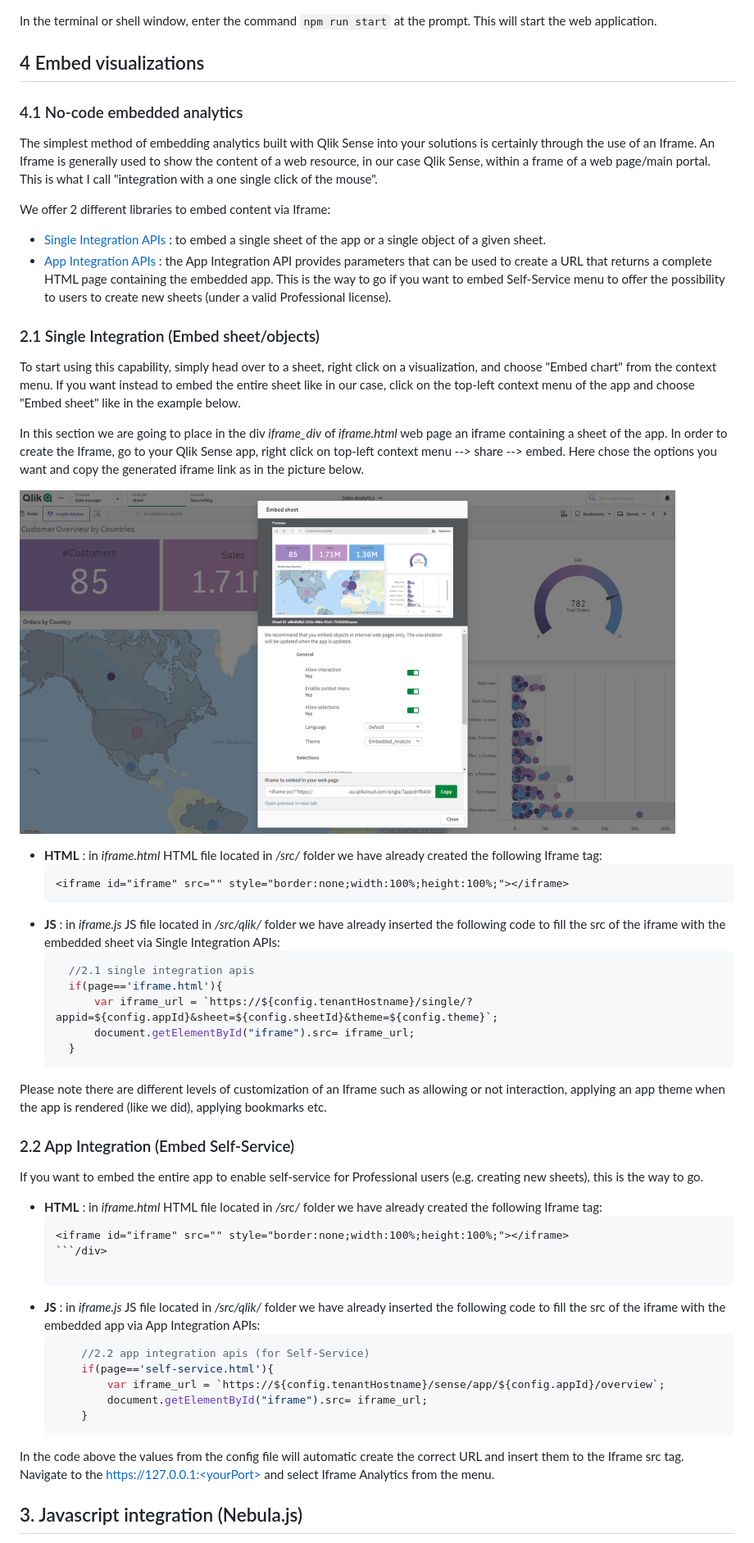
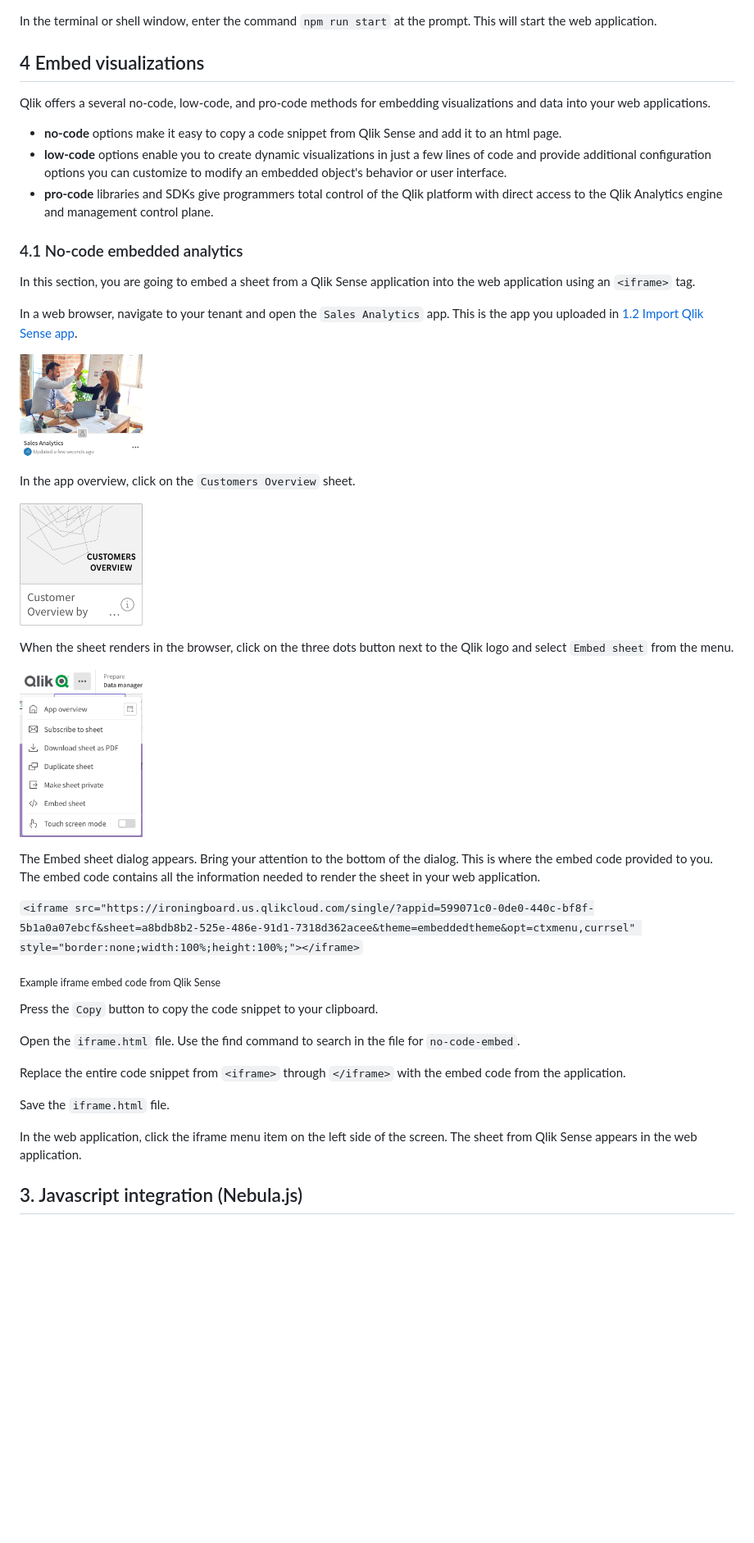
Before and after one commit to qlik-oss/qlik-embedded-analytics-workshop, a Markdown page: README.md, the part around the change. Shown: that part at 82% size. GitHub-like rendering; pictures changed too: img/embed/customeroverview.png (added), img/embed/embed-sheet-menu.png (added); blank space fills up the shorter version.

Commit message:
replaced iframe embed section

````diff
--- a/README.md
+++ b/README.md
@@ -164,54 +164,44 @@ In the terminal or shell window, enter the command `npm run start` at the prompt
 
 ## 4 Embed visualizations
 
+Qlik offers a several no-code, low-code, and pro-code methods for embedding visualizations and data into your web applications.
+
+* **no-code** options make it easy to copy a code snippet from Qlik Sense and add it to an html page.
+* **low-code** options enable you to create dynamic visualizations in just a few lines of code and provide additional configuration options you can customize to modify an embedded object's behavior or user interface.
+* **pro-code** libraries and SDKs give programmers total control of the Qlik platform with direct access to the Qlik Analytics engine and management control plane.
+
 ### 4.1 No-code embedded analytics
 
-The simplest method of embedding analytics built with Qlik Sense into your solutions is certainly through the use of an Iframe. An Iframe is generally used to show the content of a web resource, in our case Qlik Sense, within a frame of a web page/main portal. This is what I call "integration with a one single click of the mouse".
+In this section, you are going to embed a sheet from a Qlik Sense application into the web application using an `<iframe>` tag.
 
-We offer 2 different libraries to embed content via Iframe:
-* [Single Integration APIs](https://qlik.dev/apis/javascript/single-integrations) : to embed a single sheet of the app or a single object of a given sheet.
-*  [App Integration APIs](https://qlik.dev/apis/javascript/app-integration) : the App Integration API provides parameters that can be used to create a URL that returns a complete HTML page containing the embedded app. This is the way to go if you want to embed Self-Service menu to offer the possibility to users to create new sheets (under a valid Professional license).
+In a web browser, navigate to your tenant and open the `Sales Analytics` app. This is the app you uploaded in [1.2 Import Qlik Sense app](#12-import-qlik-sense-app).
 
-### 2.1 Single Integration (Embed sheet/objects)
-To start using this capability, simply head over to a sheet, right click on a visualization, and choose "Embed chart" from the context menu. If you want instead to embed the entire sheet like in our case, click on the top-left context menu of the app and choose "Embed sheet" like in the example below.
+<img src="img/configuration/appcard.png" width="150px" alt="Qlik Analytics application ref"></img>
 
-In this section we are going to place in the div *iframe_div* of *iframe.html* web page an iframe containing a sheet of the app.
-In order to create the Iframe, go to your Qlik Sense app, right click on top-left context menu --> share --> embed. Here chose the options you want and copy the generated iframe link as in the picture below.
+In the app overview, click on the `Customers Overview` sheet.
 
-<p>
-<img src="img/embed_iframe.png" width="800" title="hover text"/>
-</p>
+<img src="img/embed/customeroverview.png" width="150px" alt="Qlik Analytics application ref"></img>
 
-* **HTML** : in *iframe.html* HTML file located in */src/* folder we have already created the following Iframe tag:
-    ```HTML
-    <iframe id="iframe" src="" style="border:none;width:100%;height:100%;"></iframe>
-    ```
-* **JS** : in *iframe.js* JS file located in */src/qlik/* folder we have already inserted the following code to fill the src of the iframe with the embedded sheet via Single Integration APIs:
-    ```javascript
-      //2.1 single integration apis
-      if(page=='iframe.html'){
-          var iframe_url = `https://${config.tenantHostname}/single/?appid=${config.appId}&sheet=${config.sheetId}&theme=${config.theme}`;
-          document.getElementById("iframe").src= iframe_url;
-      }
-    ```
-Please note there are different levels of customization of an Iframe such as allowing or not interaction, applying an app theme when the app is rendered (like we did), applying bookmarks etc.
+When the sheet renders in the browser, click on the three dots button next to the Qlik logo and select `Embed sheet` from the menu.
 
-### 2.2 App Integration (Embed Self-Service)
-If you want to embed the entire app to enable self-service for Professional users (e.g. creating new sheets), this is the way to go.
-* **HTML** : in *iframe.html* HTML file located in */src/* folder we have already created the following Iframe tag:
-    ```HTML
-    <iframe id="iframe" src="" style="border:none;width:100%;height:100%;"></iframe>
-    ```/div>
+<img src="img/embed/embed-sheet-menu.png" width="150px" alt="Qlik Analytics application ref"></img>
 
-* **JS** : in *iframe.js* JS file located in */src/qlik/* folder we have already inserted the following code to fill the src of the iframe with the embedded app via App Integration APIs:
-  ```javascript
-      //2.2 app integration apis (for Self-Service)
-      if(page=='self-service.html'){
-          var iframe_url = `https://${config.tenantHostname}/sense/app/${config.appId}/overview`;
-          document.getElementById("iframe").src= iframe_url;
-      }
-  ```
-In the code above the values from the config file will automatic create the correct URL and insert them to the Iframe src tag. Navigate to the https://127.0.0.1:<yourPort> and select Iframe Analytics from the menu.
+The Embed sheet dialog appears. Bring your attention to the bottom of the dialog. This is where the embed code provided to you. The embed code contains all the information needed to render the sheet in your web application.
+
+
+`<iframe src="https://ironingboard.us.qlikcloud.com/single/?appid=599071c0-0de0-440c-bf8f-5b1a0a07ebcf&sheet=a8bdb8b2-525e-486e-91d1-7318d362acee&theme=embeddedtheme&opt=ctxmenu,currsel" style="border:none;width:100%;height:100%;"></iframe>`
+
+<sub>Example iframe embed code from Qlik Sense</sub>
+
+Press the `Copy` button to copy the code snippet to your clipboard.
+
+Open the `iframe.html` file. Use the find command to search in the file for `no-code-embed`.
+
+Replace the entire code snippet from `<iframe>` through `</iframe>` with the embed code from the application.
+
+Save the `iframe.html` file.
+
+In the web application, click the iframe menu item on the left side of the screen. The sheet from Qlik Sense appears in the web application.
 
 ## 3. Javascript integration (Nebula.js)
 Qlik modern Embedded Analytics solutions offers a stack of open-source libraries to build customized analytical platforms backed up with the robustness of Qlik’s Associative Engine. Historically, [Capability APIs](https://qlik.dev/apis/javascript/capabilities) have been extensively used to build mashups and perform application related operations. A more modern alternative and framework-agnostic offering to Capability API-based operations is [Nebula.js](https://qlik.dev/libraries-and-tools/nebulajs) and [Enigma.js](https://qlik.dev/libraries-and-tools/enigmajs).
````
Also changed, not shown: 1 other file.
